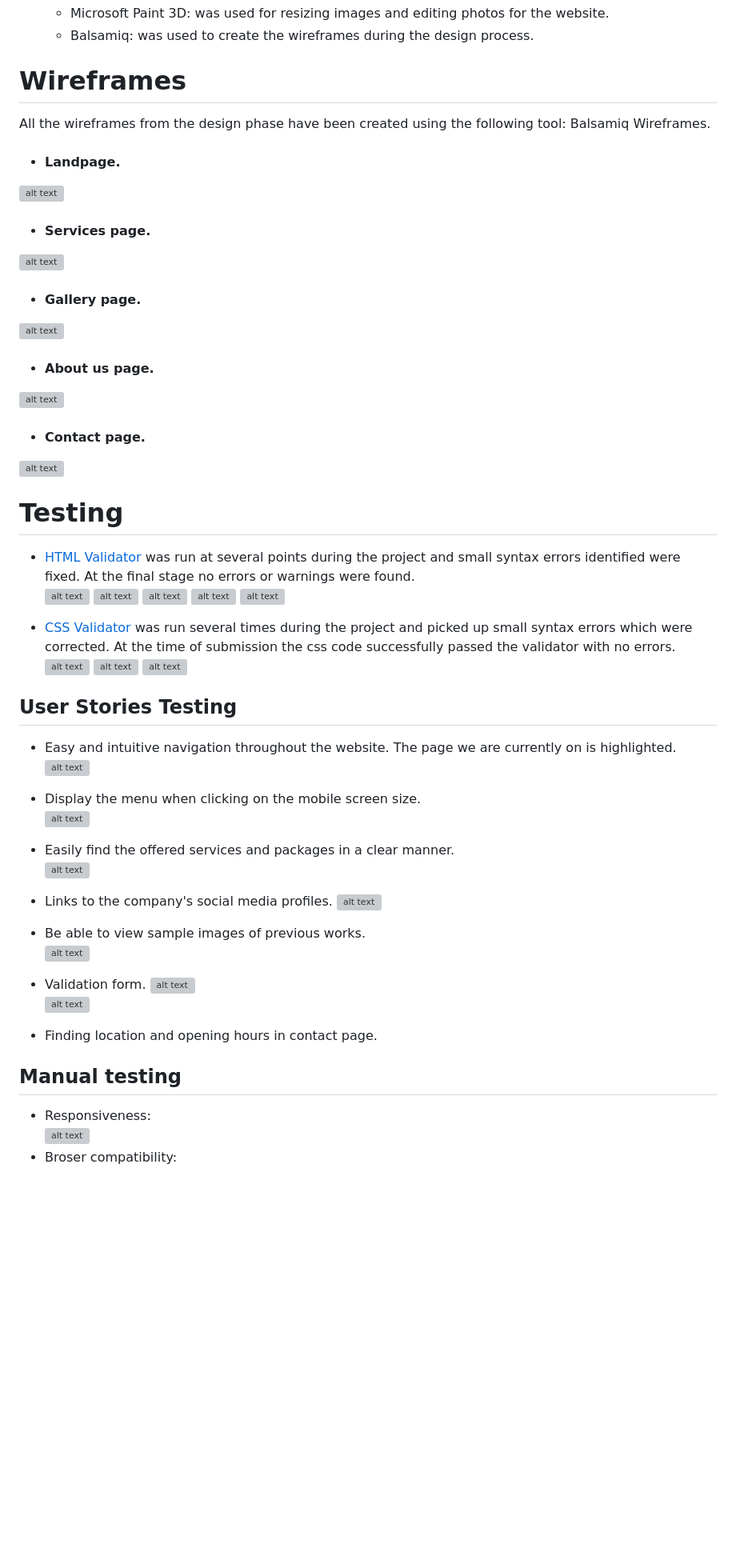
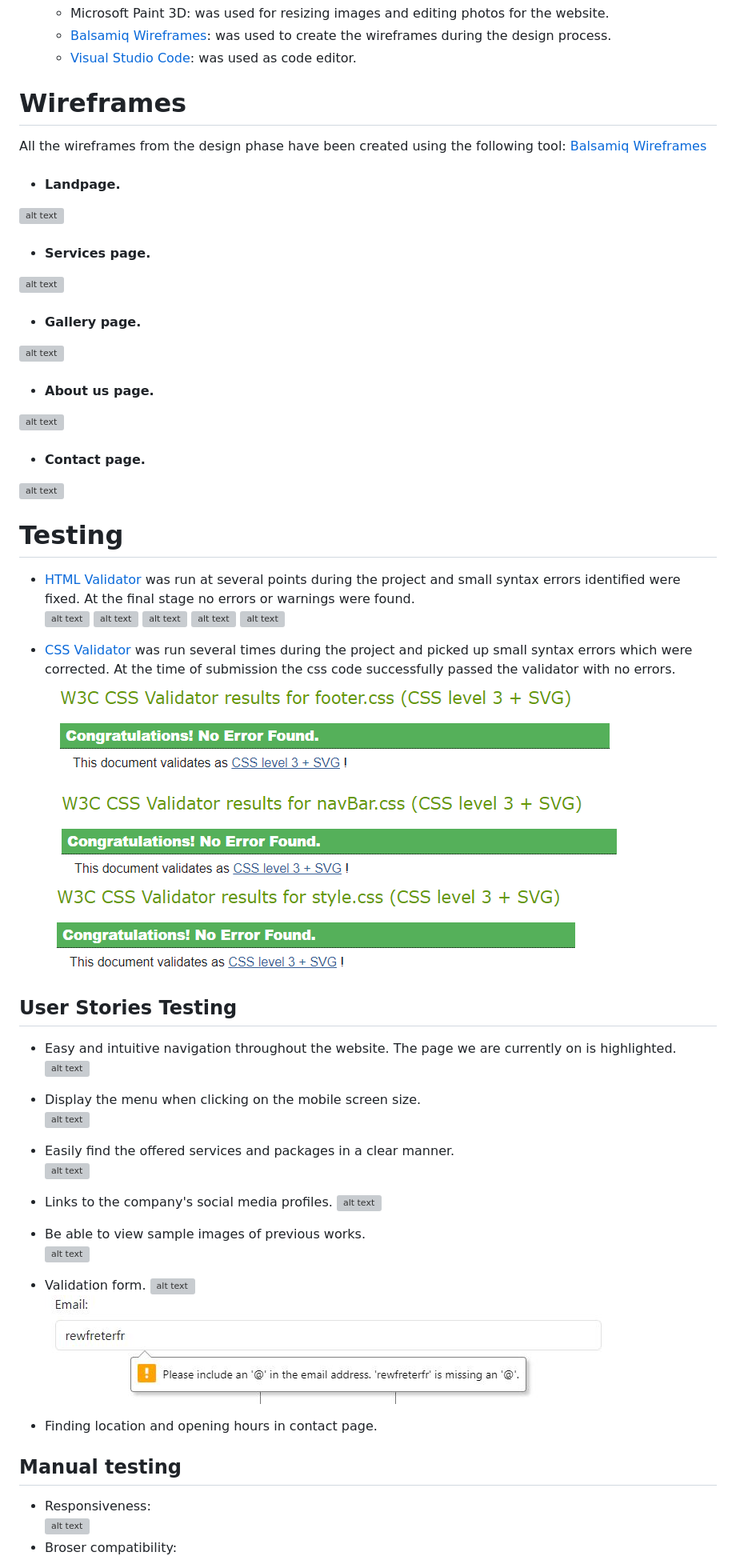
Before and after one commit to devjldp/CodeInstitute_Project1, a Markdown page: README.md, the part around the change printed below. Shown: that part at 80% size. Drawn GitHub-style; blank space fills up the shorter version; grey boxes are pictures that could not be loaded.

```diff
--- a/README.md
+++ b/README.md
@@ -106,9 +93,9 @@ The next fonts has been used:
   * Microsoft Paint 3D: was used for resizing images and editing photos for the website.
-  * Balsamiq: was used to create the wireframes during the design process.
-
+  * [Balsamiq Wireframes](https://balsamiq.com/wireframes/): was used to create the wireframes during the design process.
+  * [Visual Studio Code](https://code.visualstudio.com/): was used as code editor.
 
 
 
 # Wireframes
-All the wireframes from the design phase have been created using the following tool: Balsamiq Wireframes.
+All the wireframes from the design phase have been created using the following tool: [Balsamiq Wireframes](https://balsamiq.com/wireframes/)
 * #### Landpage.
@@ -132,9 +119,9 @@ All the wireframes from the design phase have been created using the following t
 ![alt text](Documentation/filesTest/validationHTMLContact.PNG)
 
 * [CSS Validator](https://jigsaw.w3.org/css-validator/) was run several times during the project and picked up small syntax errors which were corrected. At the time of submission the css code successfully passed the validator with no errors.
-![alt text](Documentation/filesTest/validationFooterCSS.PNG)
-![alt text](Documentation/filesTest/validationNavBarCSS.PNG)
-![alt text](Documentation/filesTest/validationStyleCSS.PNG)
+![alt text](./documentation/filestest/validationfootercss.png)
+![alt text](./documentation/filestest/validationnavbarcss.png)
+![alt text](./documentation/filestest/validationstylecss.png)
 
 ## User Stories Testing
 
@@ -155,7 +142,7 @@ All the wireframes from the design phase have been created using the following t
 
 * Validation form.
-![alt text](./Documentation/manualTest/formValidation.png)
-![alt text](./Documentation/manualTest/emailValidation.png)
+![alt text](./documentation/manualtest/formvalidation.png)
+![alt text](./documentation/manualtest/emailvalidation.png)
 
 * Finding location and opening hours in contact page.
 
```
Also changed, not shown: other parts of README.md (+56 -45 lines), assets/img/ring-icon.jpg.
